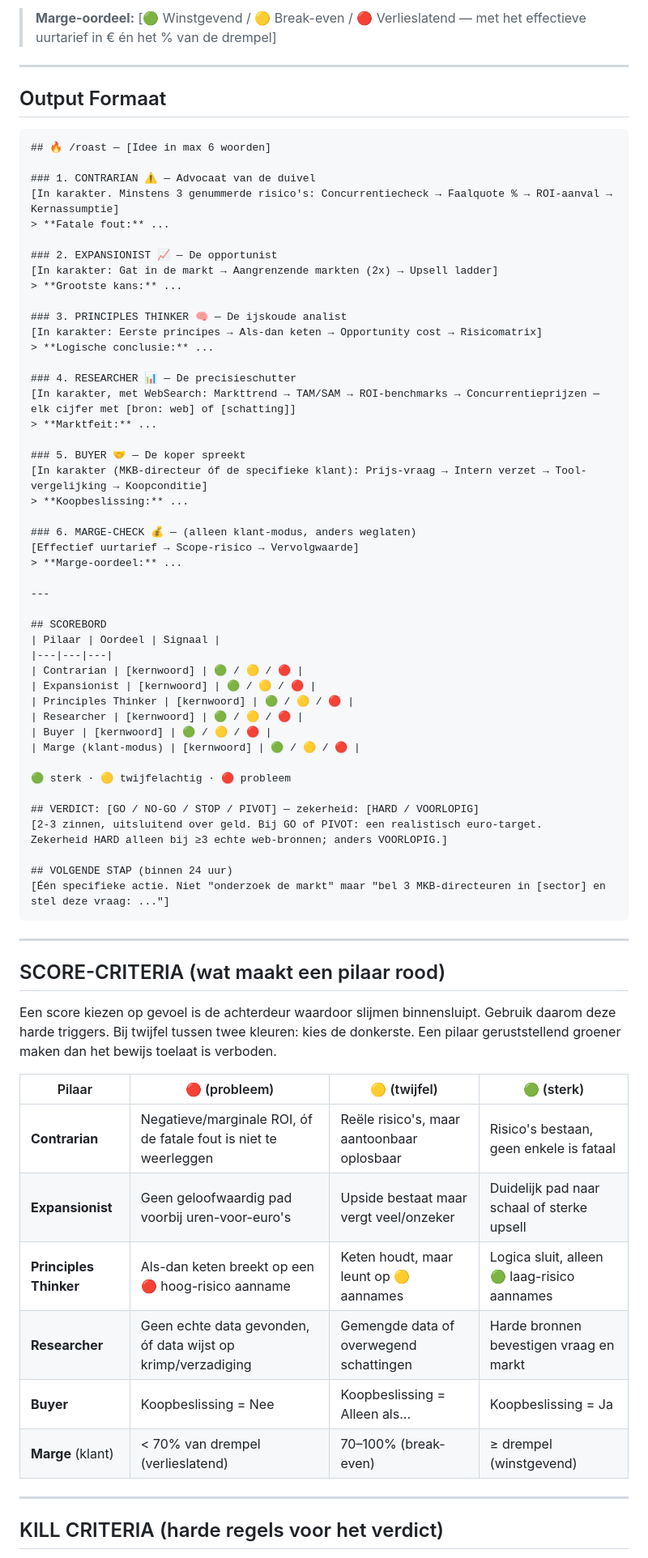
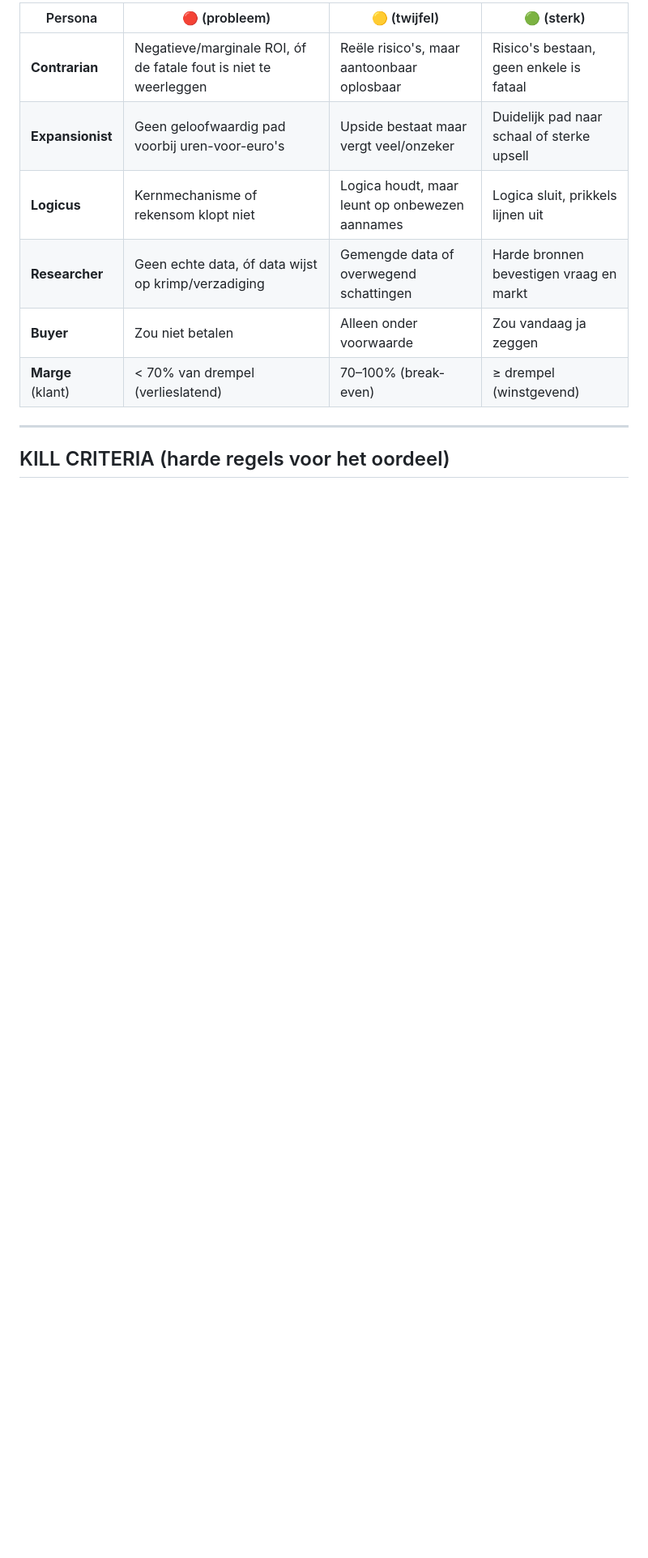
Before and after one commit to Siebemusters/1234, a Markdown page: .claude/skills/roast.md, the part around one of its changes. Shown at 81% size. Drawn GitHub-style; blank space fills up the shorter version.

````diff
--- a/.claude/skills/roast.md
+++ b/.claude/skills/roast.md
@@ -164,74 +115,13 @@ Sla deze over in eigen modus. In klant-modus is dit verplicht: een tool bouwen d
-> **Marge-oordeel:** [🟢 Winstgevend / 🟡 Break-even / 🔴 Verlieslatend — met het effectieve uurtarief in € én het % van de drempel]
-
----
-
-## Output Formaat
-
-```
-## 🔥 /roast — [Idee in max 6 woorden]
-
-### 1. CONTRARIAN ⚠️ — Advocaat van de duivel
-[In karakter. Minstens 3 genummerde risico's: Concurrentiecheck → Faalquote % → ROI-aanval → Kernassumptie]
-> **Fatale fout:** ...
-
-### 2. EXPANSIONIST 📈 — De opportunist
-[In karakter: Gat in de markt → Aangrenzende markten (2x) → Upsell ladder]
-> **Grootste kans:** ...
-
-### 3. PRINCIPLES THINKER 🧠 — De ijskoude analist
-[In karakter: Eerste principes → Als-dan keten → Opportunity cost → Risicomatrix]
-> **Logische conclusie:** ...
-
-### 4. RESEARCHER 📊 — De precisieschutter
-[In karakter, met WebSearch: Markttrend → TAM/SAM → ROI-benchmarks → Concurrentieprijzen — elk cijfer met [bron: web] of [schatting]]
-> **Marktfeit:** ...
-
-### 5. BUYER 🤝 — De koper spreekt
-[In karakter (MKB-directeur óf de specifieke klant): Prijs-vraag → Intern verzet → Tool-vergelijking → Koopconditie]
-> **Koopbeslissing:** ...
-
-### 6. MARGE-CHECK 💰 — (alleen klant-modus, anders weglaten)
-[Effectief uurtarief → Scope-risico → Vervolgwaarde]
-> **Marge-oordeel:** ...
-
----
-
-## SCOREBORD
-| Pilaar | Oordeel | Signaal |
-|---|---|---|
-| Contrarian | [kernwoord] | 🟢 / 🟡 / 🔴 |
-| Expansionist | [kernwoord] | 🟢 / 🟡 / 🔴 |
-| Principles Thinker | [kernwoord] | 🟢 / 🟡 / 🔴 |
-| Researcher | [kernwoord] | 🟢 / 🟡 / 🔴 |
-| Buyer | [kernwoord] | 🟢 / 🟡 / 🔴 |
-| Marge (klant-modus) | [kernwoord] | 🟢 / 🟡 / 🔴 |
-
-🟢 sterk · 🟡 twijfelachtig · 🔴 probleem
-
-## VERDICT: [GO / NO-GO / STOP / PIVOT] — zekerheid: [HARD / VOORLOPIG]
-[2-3 zinnen, uitsluitend over geld. Bij GO of PIVOT: een realistisch euro-target.
-Zekerheid HARD alleen bij ≥3 echte web-bronnen; anders VOORLOPIG.]
-
-## VOLGENDE STAP (binnen 24 uur)
-[Één specifieke actie. Niet "onderzoek de markt" maar "bel 3 MKB-directeuren in [sector] en stel deze vraag: ..."]
-```
-
----
-
-## SCORE-CRITERIA (wat maakt een pilaar rood)
-
-Een score kiezen op gevoel is de achterdeur waardoor slijmen binnensluipt. Gebruik daarom deze harde triggers. Bij twijfel tussen twee kleuren: kies de donkerste. Een pilaar geruststellend groener maken dan het bewijs toelaat is verboden.
-
-| Pilaar | 🔴 (probleem) | 🟡 (twijfel) | 🟢 (sterk) |
+| Persona | 🔴 (probleem) | 🟡 (twijfel) | 🟢 (sterk) |
 |---|---|---|---|
 | **Contrarian** | Negatieve/marginale ROI, óf de fatale fout is niet te weerleggen | Reële risico's, maar aantoonbaar oplosbaar | Risico's bestaan, geen enkele is fataal |
 | **Expansionist** | Geen geloofwaardig pad voorbij uren-voor-euro's | Upside bestaat maar vergt veel/onzeker | Duidelijk pad naar schaal of sterke upsell |
-| **Principles Thinker** | Als-dan keten breekt op een 🔴 hoog-risico aanname | Keten houdt, maar leunt op 🟡 aannames | Logica sluit, alleen 🟢 laag-risico aannames |
-| **Researcher** | Geen echte data gevonden, óf data wijst op krimp/verzadiging | Gemengde data of overwegend schattingen | Harde bronnen bevestigen vraag en markt |
-| **Buyer** | Koopbeslissing = Nee | Koopbeslissing = Alleen als... | Koopbeslissing = Ja |
+| **Logicus** | Kernmechanisme of rekensom klopt niet | Logica houdt, maar leunt op onbewezen aannames | Logica sluit, prikkels lijnen uit |
+| **Researcher** | Geen echte data, óf data wijst op krimp/verzadiging | Gemengde data of overwegend schattingen | Harde bronnen bevestigen vraag en markt |
+| **Buyer** | Zou niet betalen | Alleen onder voorwaarde | Zou vandaag ja zeggen |
 | **Marge** (klant) | < 70% van drempel (verlieslatend) | 70–100% (break-even) | ≥ drempel (winstgevend) |
 
 ---
 
-## KILL CRITERIA (harde regels voor het verdict)
+## KILL CRITERIA (harde regels voor het oordeel)
 
````
Also changed, not shown: other parts of .claude/skills/roast.md (+119 -167 lines).
